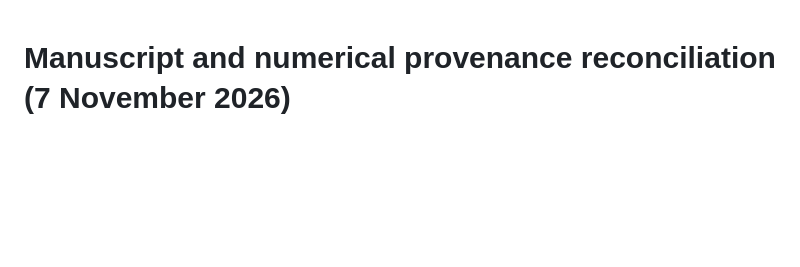
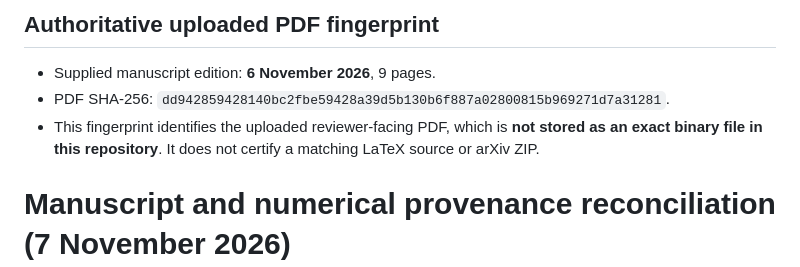
Before and after one commit to devissaputra/causal_learning_analytics, a Markdown page: docs/2026_manuscript_evidence_reconciliation.md, the part around the change. Rendered like a GitHub page; blank space fills up the shorter version.

Commit message:
docs: fingerprint canonical 6 Nov manuscript PDF

```diff
--- a/docs/2026_manuscript_evidence_reconciliation.md
+++ b/docs/2026_manuscript_evidence_reconciliation.md
@@ -1,3 +1,9 @@
+## Authoritative uploaded PDF fingerprint
+
+- Supplied manuscript edition: **6 November 2026**, 9 pages.
+- PDF SHA-256: `dd942859428140bc2fbe59428a39d5b130b6f887a02800815b969271d7a31281`.
+- This fingerprint identifies the uploaded reviewer-facing PDF, which is **not stored as an exact binary file in this repository**. It does not certify a matching LaTeX source or arXiv ZIP.
+
 # Manuscript and numerical provenance reconciliation (7 November 2026)
 
 This file explains how the 6 November 2026 OULAD PDF relates to the repository's stored numerical outputs. It is an audit note, not peer review or proof of causal identification.
```
